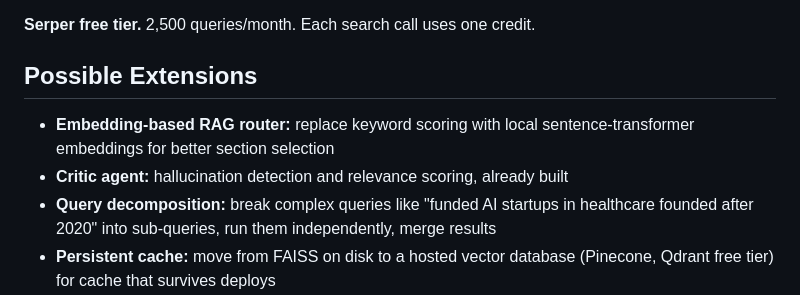
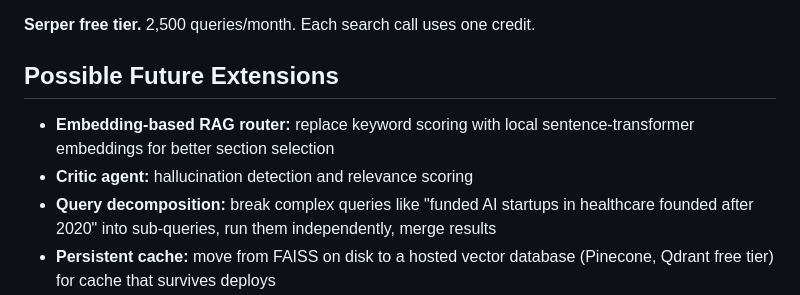
Before and after one commit to deepalisingh11/agentic-search, a Markdown page: README.md, the part around the change. GitHub-like rendering.

Commit message:
chore: updated readme

```diff
--- a/README.md
+++ b/README.md
@@ -179,10 +179,10 @@ If you hit a daily token limit on 70B, switch to Fast (8B) mode. If you hit a pe
 
 **Serper free tier.** 2,500 queries/month. Each search call uses one credit.
 
-## Possible Extensions
+## Possible Future Extensions
 
 - **Embedding-based RAG router:** replace keyword scoring with local sentence-transformer embeddings for better section selection
-- **Critic agent:** hallucination detection and relevance scoring, already built
+- **Critic agent:** hallucination detection and relevance scoring
 - **Query decomposition:** break complex queries like "funded AI startups in healthcare founded after 2020" into sub-queries, run them independently, merge results
 - **Persistent cache:** move from FAISS on disk to a hosted vector database (Pinecone, Qdrant free tier) for cache that survives deploys
 - **User feedback loop:** thumbs up/down per entity to flag bad extractions and improve cache quality over time
```
